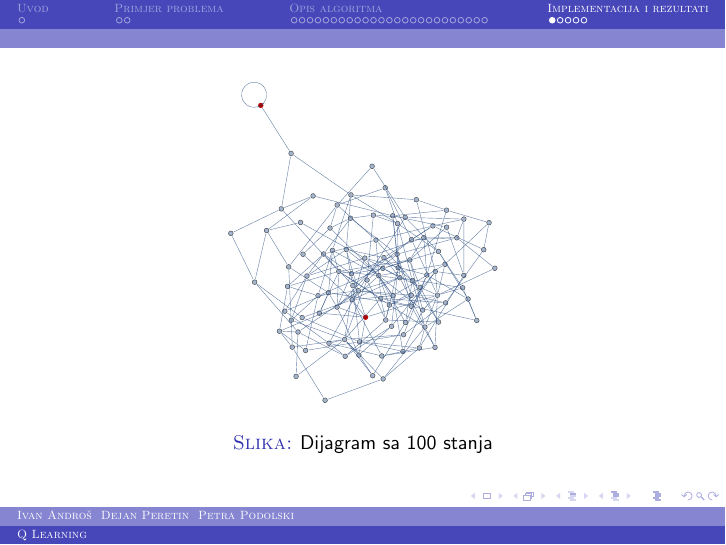
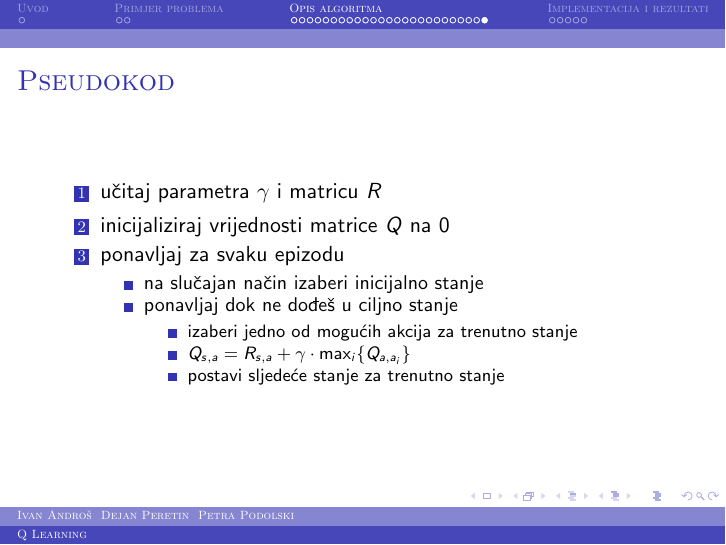
Before and after one commit to dperetin/qLearning, LaTeX slides (prezentacija/prez.tex): page 30 of 34 before the commit and page 29 of 34 after it. Compiled offline with pdfLaTeX.

Commit message:
Dodan pseudokod

```diff
--- a/prezentacija/prez.tex
+++ b/prezentacija/prez.tex
@@ -3,7 +3,8 @@
 \usecolortheme{dolphin}
 \usefonttheme{structuresmallcapsserif}
 %\usecolortheme[named=Brown]{structure}
-
+\usepackage{algorithmic}
+\usepackage{listings}
 %\usepackage{beamerthemesplit}
 \usepackage{amsfonts,amssymb}
 \usepackage[croatian]{babel}
@@ -773,7 +774,22 @@ Q=
 
 \frame{
 \frametitle{Pseudokod}
+\begin{enumerate}
+\item učitaj parametra $\gamma$ i matricu $R$
+\item inicijaliziraj vrijednosti matrice $Q$ na 0
+\item ponavljaj za svaku epizodu
+	\begin{itemize}
+	\item na slučajan način izaberi inicijalno stanje
+	\item ponavljaj dok ne dođeš u ciljno stanje
+		\begin{itemize}
+		\item izaberi jedno od mogućih akcija za trenutno stanje
+		\item $Q_{s, a} = R_{s, a}+\gamma \cdot \max_i\{Q_{a, a_i}\}$
+		\item postavi sljedeće stanje za trenutno stanje
+		\end{itemize}
+	\end{itemize}
+\end{enumerate}
 }
+
 
 \section{Implementacija i rezultati}
 \frame{
```
Also changed, not shown: prezentacija/prez.pdf, 1 other file.
